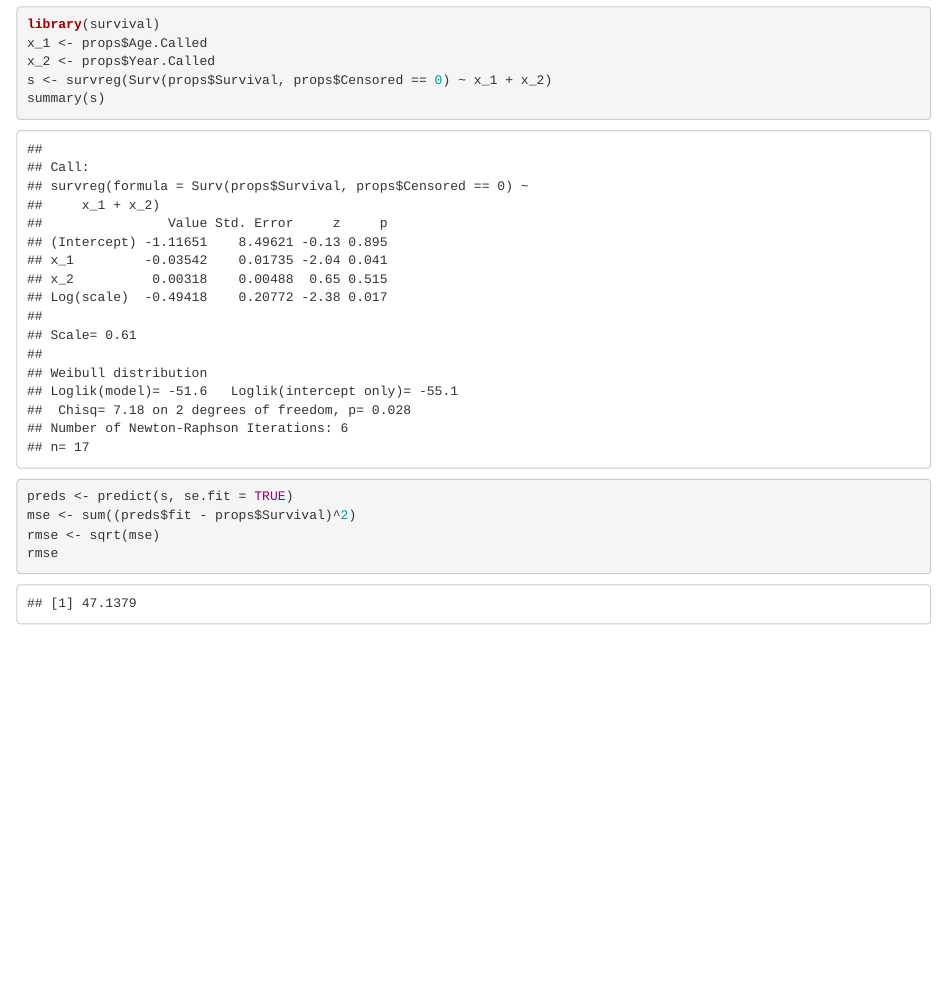
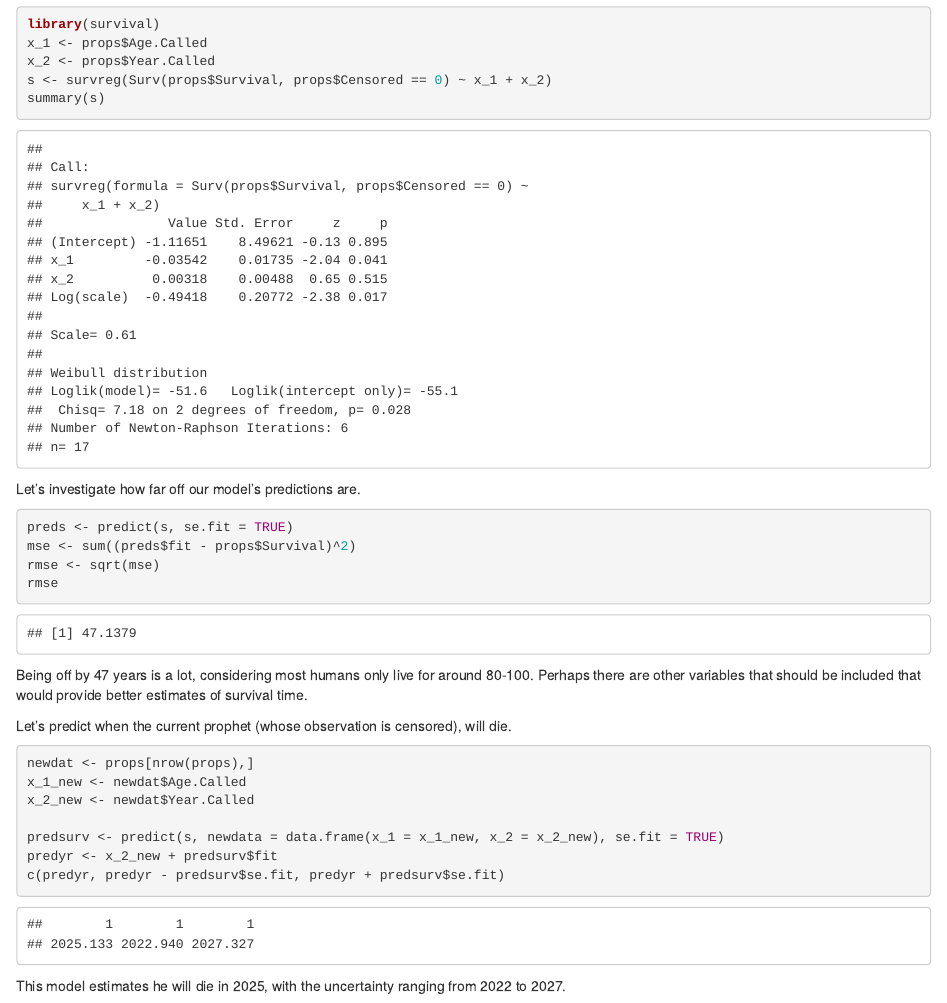
Before and after one commit to brigurney/mysite, an R Markdown document (prophet-surv.Rmd): the page in a window 1100 px wide, from 1070 px down. Rendered offline with R 4.5, knitr and Pandoc, with nearby package versions.

Commit message:
updating survival

````diff
--- a/prophet-surv.Rmd
+++ b/prophet-surv.Rmd
@@ -26,10 +26,23 @@ s <- survreg(Surv(props$Survival, props$Censored == 0) ~ x_1 + x_2)
 summary(s)
 ```
 
-
+Let's investigate how far off our model's predictions are.
 ```{r}
 preds <- predict(s, se.fit = TRUE)
 mse <- sum((preds$fit - props$Survival)^2)
 rmse <- sqrt(mse)
 rmse
 ```
+Being off by 47 years is a lot, considering most humans only live for around 80-100. Perhaps there are other variables that should be included that would provide better estimates of survival time.
+
+Let's predict when the current prophet (whose observation is censored), will die.
+```{r}
+newdat <- props[nrow(props),]
+x_1_new <- newdat$Age.Called
+x_2_new <- newdat$Year.Called
+
+predsurv <- predict(s, newdata = data.frame(x_1 = x_1_new, x_2 = x_2_new), se.fit = TRUE)
+predyr <- x_2_new + predsurv$fit
+c(predyr, predyr - predsurv$se.fit, predyr + predsurv$se.fit)
+```
+This model estimates he will die in 2025, with the uncertainty ranging from 2022 to 2027.
````
Also changed, not shown: index.Rmd (+2 -0 lines), 2 other files.
